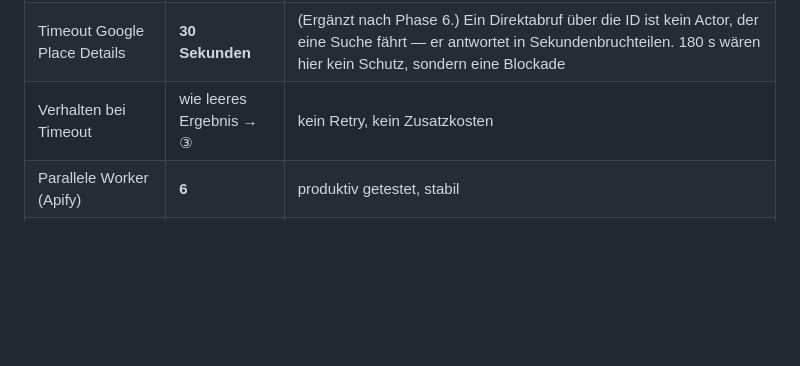
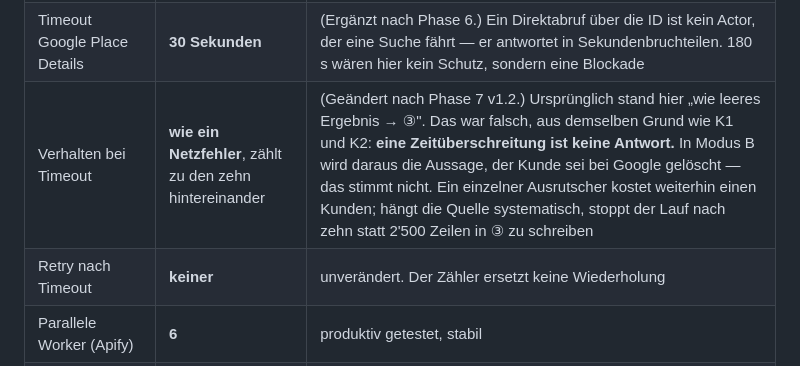
Before and after one commit to husse786/google_map_scrapper_app_ApifyActor, a Markdown page: agent/03_ENTSCHEIDUNGEN.md, the part around the change. GitHub-like rendering; blank space fills up the shorter version.

Commit message:
correction phase v1.2

```diff
--- a/agent/03_ENTSCHEIDUNGEN.md
+++ b/agent/03_ENTSCHEIDUNGEN.md
@@ -122,7 +122,8 @@ und Eingangs-versus-Gebäudemitte.
 |---|---|---|
 | Timeout pro API-Aufruf | **180 Sekunden** | fehlt heute völlig; hängender Lauf blockiert unbegrenzt. Von 90 s heraufgesetzt: gemessene Kaltstarts lagen bei 83, 87 und **91** Sekunden — 90 s hätte gesunde Aufrufe fälschlich nach ③ geschoben. Der Timeout soll Hänger stoppen, nicht Tempo erzwingen |
 | Timeout Google Place Details | **30 Sekunden** | (Ergänzt nach Phase 6.) Ein Direktabruf über die ID ist kein Actor, der eine Suche fährt — er antwortet in Sekundenbruchteilen. 180 s wären hier kein Schutz, sondern eine Blockade |
-| Verhalten bei Timeout | wie leeres Ergebnis → ③ | kein Retry, kein Zusatzkosten |
+| Verhalten bei Timeout | **wie ein Netzfehler**, zählt zu den zehn hintereinander | (Geändert nach Phase 7 v1.2.) Ursprünglich stand hier „wie leeres Ergebnis → ③". Das war falsch, aus demselben Grund wie K1 und K2: **eine Zeitüberschreitung ist keine Antwort.** In Modus B wird daraus die Aussage, der Kunde sei bei Google gelöscht — das stimmt nicht. Ein einzelner Ausrutscher kostet weiterhin einen Kunden; hängt die Quelle systematisch, stoppt der Lauf nach zehn statt 2'500 Zeilen in ③ zu schreiben |
+| Retry nach Timeout | **keiner** | unverändert. Der Zähler ersetzt keine Wiederholung |
 | Parallele Worker (Apify) | **6** | produktiv getestet, stabil |
 | Maximale Zeilen pro Upload | **10'000** | Schutz vor versehentlichem Kontingentverbrauch |
 | Automatische Wiederholung | **keine** | verdreifacht Laufzeit und Kosten; dafür gibt es Datei ③ |
```
Also changed, not shown: agent/KORREKTURPLAN_PHASE_7_v1.2.md (added, +108 -0 lines).
